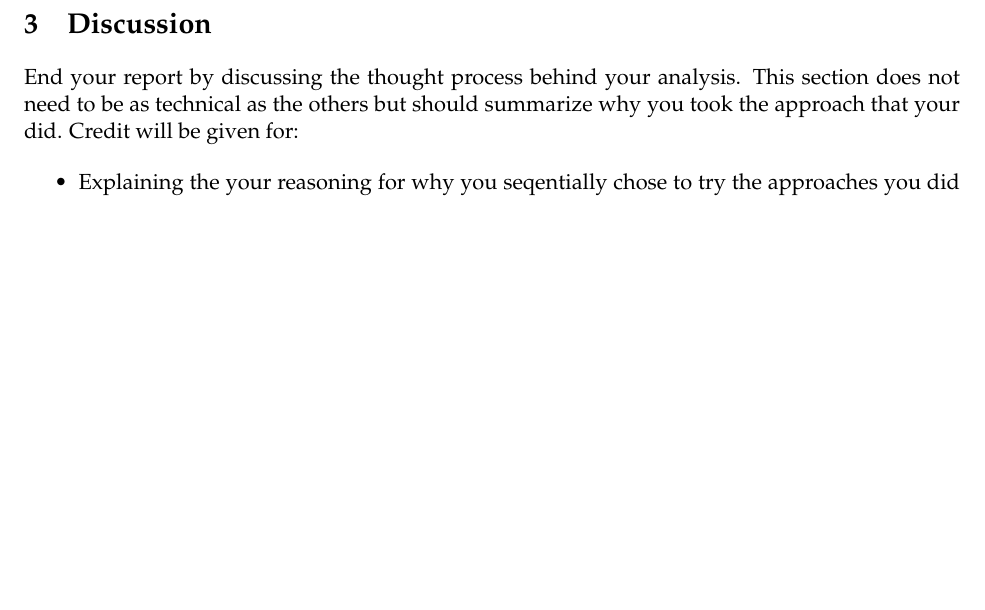
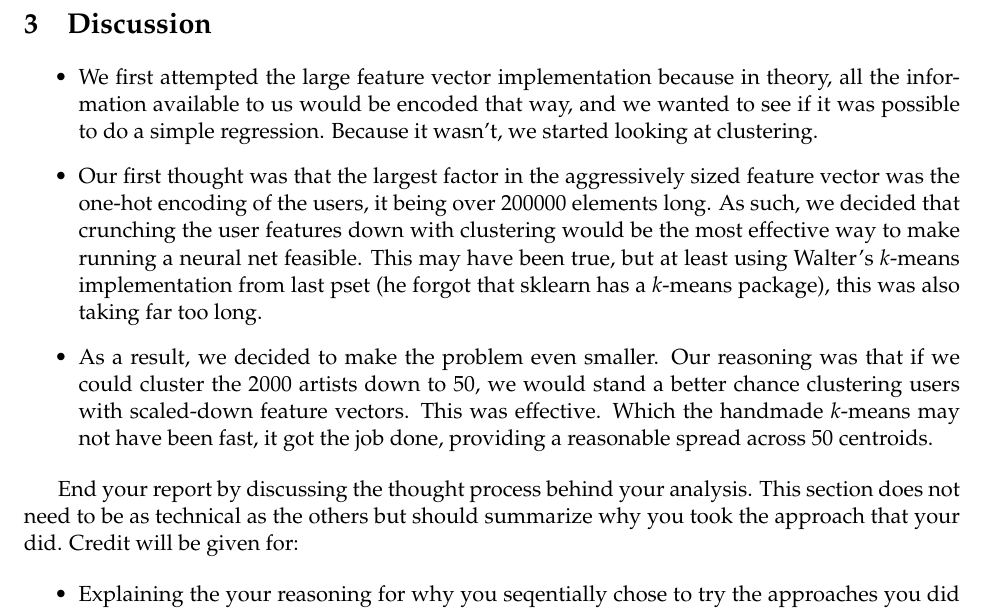
Before and after one commit to Xctrunner/181-p3-sWEG, a LaTeX document (practical_3.tex): part of page 3 of 3, cut so that both start at the same text, the shorter picture padded with empty space. Compiled offline with pdfLaTeX.

Commit message:
still clustering, discussion halfway done

```diff
--- a/practical_3.tex
+++ b/practical_3.tex
@@ -73,6 +73,11 @@ We submitted predictions. The first two were simple submissions with linear comb
 
 \section{Discussion}
 
+\begin{itemize}
+	\item We first attempted the large feature vector implementation because in theory, all the information available to us would be encoded that way, and we wanted to see if it was possible to do a simple regression. Because it wasn't, we started looking at clustering.
+	\item Our first thought was that the largest factor in the aggressively sized feature vector was the one-hot encoding of the users, it being over $200000$ elements long. As such, we decided that crunching the user features down with clustering would be the most effective way to make running a neural net feasible. This may have been true, but at least using Walter's $k$-means implementation from last pset (he forgot that sklearn has a $k$-means package), this was also taking far too long.
+	\item As a result, we decided to make the problem even smaller. Our reasoning was that if we could cluster the $2000$ artists down to $50$, we would stand a better chance clustering users with scaled-down feature vectors. This was effective. Which the handmade $k$-means may not have been fast, it got the job done, providing a reasonable spread across $50$ centroids.
+\end{itemize}
 
 End your report by discussing the thought process behind your
 analysis. This section does not need to be as technical as the others
```
Also changed, not shown: 1 other file.
